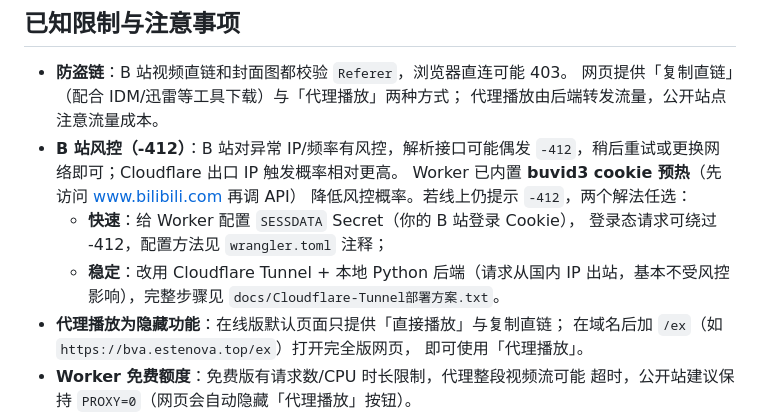
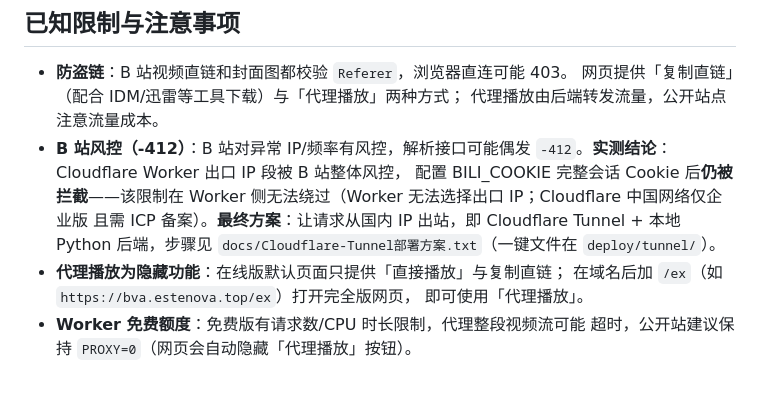
Before and after one commit to EstenovaT/BilibliBva, a Markdown page: README.md, the part around the change. GitHub-like rendering; blank space fills up the shorter version.

Commit message:
README：记录实测结论——Worker 出口 IP 段被 B 站整体风控，最终方案为 Tunnel+国内 Python 后端

```diff
--- a/README.md
+++ b/README.md
@@ -151,13 +151,12 @@ curl "http://localhost:8787/api/resolve?url=BV1xx411c7mD&p=1&qn=80"
   网页提供「复制直链」（配合 IDM/迅雷等工具下载）与「代理播放」两种方式；
   代理播放由后端转发流量，公开站点注意流量成本。
 - **B 站风控（-412）**：B 站对异常 IP/频率有风控，解析接口可能偶发
-  `-412`，稍后重试或更换网络即可；Cloudflare 出口 IP 触发概率相对更高。
-  Worker 已内置 **buvid3 cookie 预热**（先访问 www.bilibili.com 再调 API）
-  降低风控概率。若线上仍提示 `-412`，两个解法任选：
-  - **快速**：给 Worker 配置 `SESSDATA` Secret（你的 B 站登录 Cookie），
-    登录态请求可绕过 -412，配置方法见 `wrangler.toml` 注释；
-  - **稳定**：改用 Cloudflare Tunnel + 本地 Python 后端（请求从国内 IP
-    出站，基本不受风控影响），完整步骤见 `docs/Cloudflare-Tunnel部署方案.txt`。
+  `-412`。**实测结论**：Cloudflare Worker 出口 IP 段被 B 站整体风控，
+  配置 BILI_COOKIE 完整会话 Cookie 后**仍被拦截**——该限制在 Worker
+  侧无法绕过（Worker 无法选择出口 IP；Cloudflare 中国网络仅企业版
+  且需 ICP 备案）。**最终方案**：让请求从国内 IP 出站，即
+  Cloudflare Tunnel + 本地 Python 后端，步骤见
+  `docs/Cloudflare-Tunnel部署方案.txt`（一键文件在 `deploy/tunnel/`）。
 - **代理播放为隐藏功能**：在线版默认页面只提供「直接播放」与复制直链；
   在域名后加 `/ex`（如 `https://bva.estenova.top/ex`）打开完全版网页，
   即可使用「代理播放」。
```
